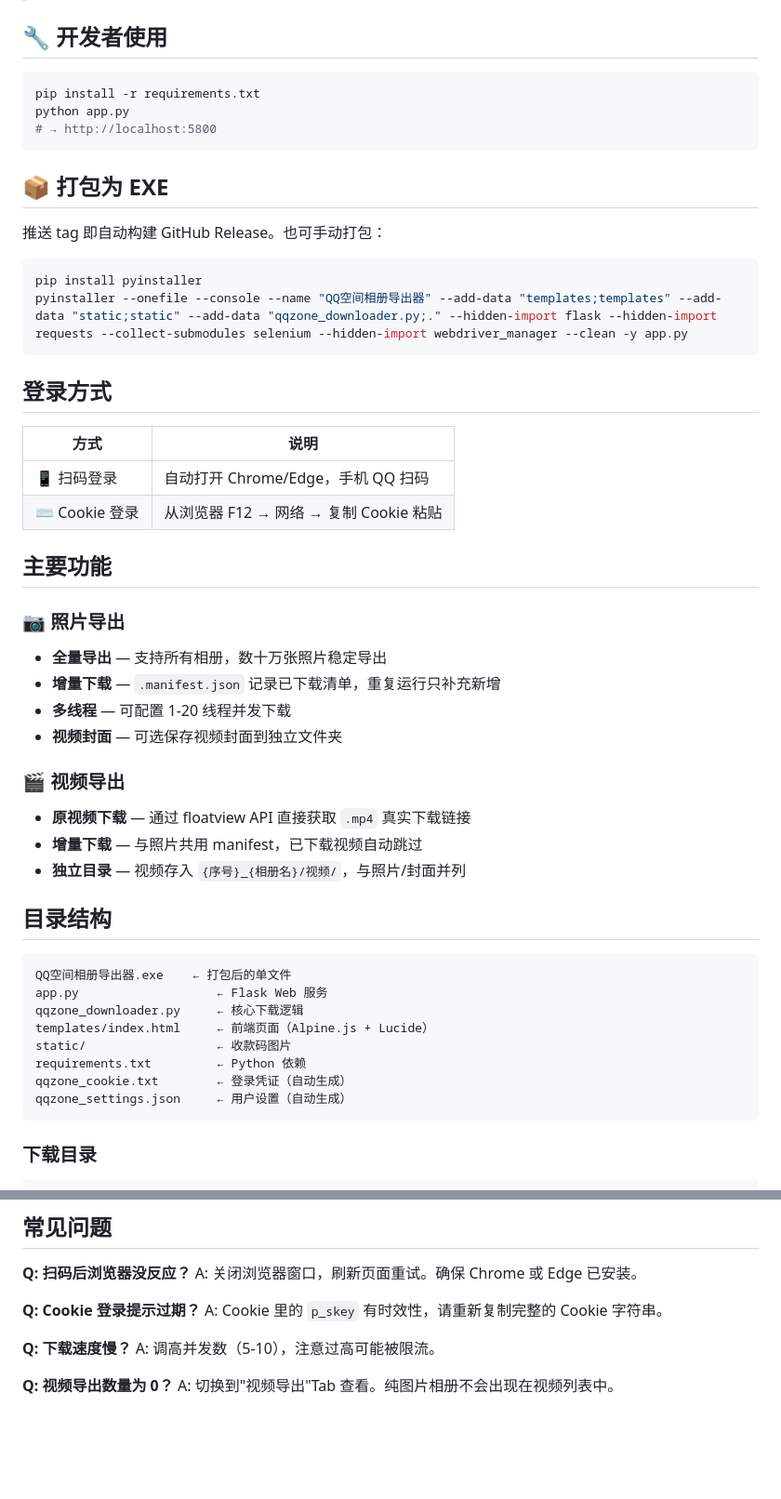
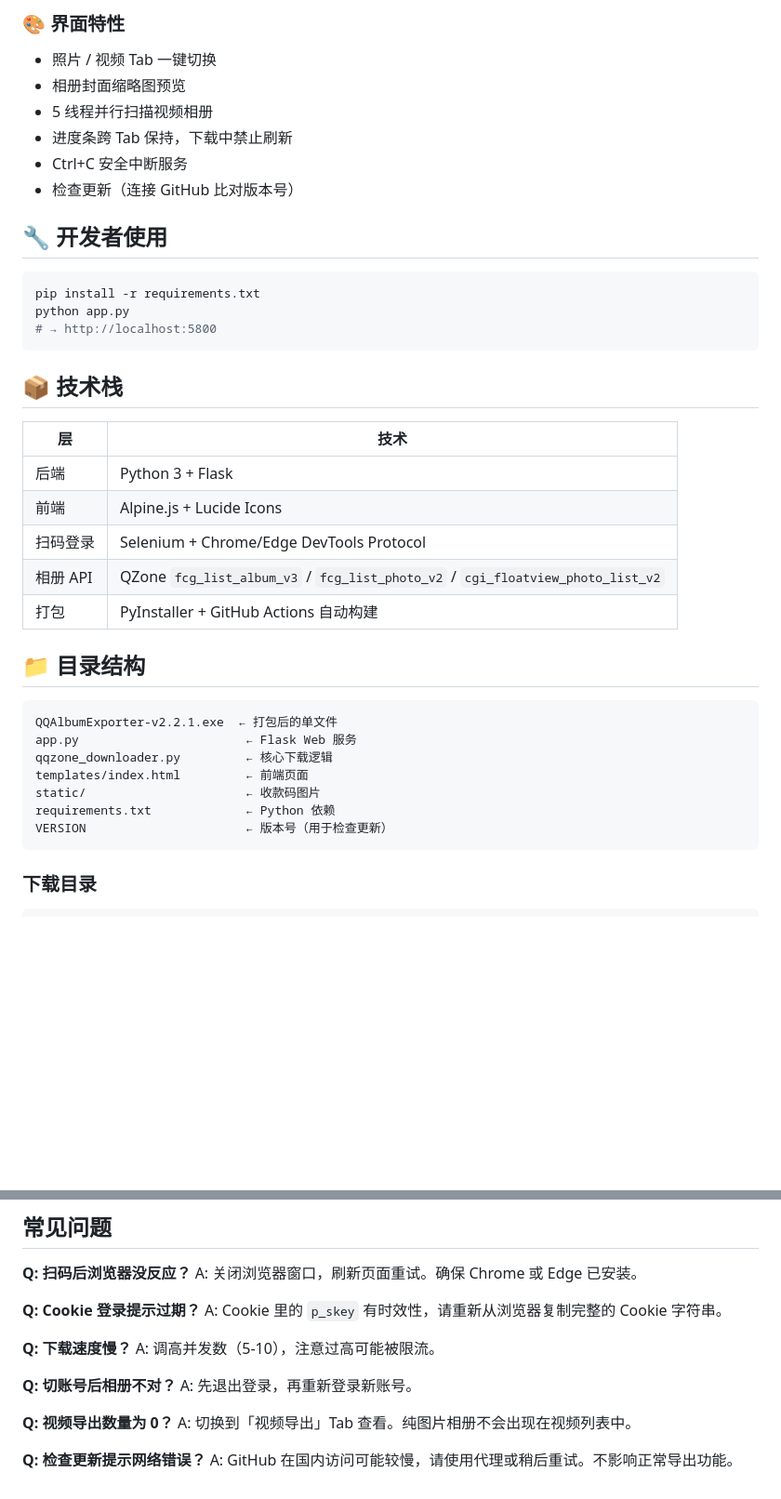
Before and after one commit to RivoMonar/QQAlbumExporter, a Markdown page: README.md, 2 parts joined by grey strips. Shown at 93% size. GitHub-like rendering; blank space fills up the shorter version.

````diff
--- a/README.md
+++ b/README.md
@@ -15,3 +71,10 @@
+### 🎨 界面特性
+- 照片 / 视频 Tab 一键切换
+- 相册封面缩略图预览
+- 5 线程并行扫描视频相册
+- 进度条跨 Tab 保持，下载中禁止刷新
+- Ctrl+C 安全中断服务
+- 检查更新（连接 GitHub 比对版本号）
 
 ## 🔧 开发者使用
 
@@ -21,46 +84,26 @@ python app.py
 # → http://localhost:5800
 ```
 
-## 📦 打包为 EXE
+## 📦 技术栈
 
-推送 tag 即自动构建 GitHub Release。也可手动打包：
+| 层 | 技术 |
+|----|------|
+| 后端 | Python 3 + Flask |
+| 前端 | Alpine.js + Lucide Icons |
+| 扫码登录 | Selenium + Chrome/Edge DevTools Protocol |
+| 相册 API | QZone `fcg_list_album_v3` / `fcg_list_photo_v2` / `cgi_floatview_photo_list_v2` |
+| 打包 | PyInstaller + GitHub Actions 自动构建 |
 
-```bash
-pip install pyinstaller
-pyinstaller --onefile --console --name "QQ空间相册导出器" --add-data "templates;templates" --add-data "static;static" --add-data "qqzone_downloader.py;." --hidden-import flask --hidden-import requests --collect-submodules selenium --hidden-import webdriver_manager --clean -y app.py
-```
-
-## 登录方式
-
-| 方式 | 说明 |
-|------|------|
-| 📱 扫码登录 | 自动打开 Chrome/Edge，手机 QQ 扫码 |
-| ⌨️ Cookie 登录 | 从浏览器 F12 → 网络 → 复制 Cookie 粘贴 |
-
-## 主要功能
-
-### 📷 照片导出
-- **全量导出** — 支持所有相册，数十万张照片稳定导出
-- **增量下载** — `.manifest.json` 记录已下载清单，重复运行只补充新增
-- **多线程** — 可配置 1-20 线程并发下载
-- **视频封面** — 可选保存视频封面到独立文件夹
-
-### 🎬 视频导出
-- **原视频下载** — 通过 floatview API 直接获取 `.mp4` 真实下载链接
-- **增量下载** — 与照片共用 manifest，已下载视频自动跳过
-- **独立目录** — 视频存入 `{序号}_{相册名}/视频/`，与照片/封面并列
-
-## 目录结构
+## 📁 目录结构
 
 ```
-QQ空间相册导出器.exe    ← 打包后的单文件
-app.py                   ← Flask Web 服务
-qqzone_downloader.py     ← 核心下载逻辑
-templates/index.html     ← 前端页面（Alpine.js + Lucide）
-static/                  ← 收款码图片
-requirements.txt         ← Python 依赖
-qqzone_cookie.txt        ← 登录凭证（自动生成）
-qqzone_settings.json     ← 用户设置（自动生成）
+QQAlbumExporter-v2.2.1.exe  ← 打包后的单文件
+app.py                       ← Flask Web 服务
+qqzone_downloader.py         ← 核心下载逻辑
+templates/index.html         ← 前端页面
+static/                      ← 收款码图片
+requirements.txt             ← Python 依赖
+VERSION                      ← 版本号（用于检查更新）
 ```
 
 ### 下载目录
@@ -92,10 +135,16 @@ qqzone_downloads/{QQ号}/
 A: 关闭浏览器窗口，刷新页面重试。确保 Chrome 或 Edge 已安装。
 
 **Q: Cookie 登录提示过期？**
-A: Cookie 里的 `p_skey` 有时效性，请重新复制完整的 Cookie 字符串。
+A: Cookie 里的 `p_skey` 有时效性，请重新从浏览器复制完整的 Cookie 字符串。
 
 **Q: 下载速度慢？**
 A: 调高并发数（5-10），注意过高可能被限流。
 
+**Q: 切账号后相册不对？**
+A: 先退出登录，再重新登录新账号。
+
 **Q: 视频导出数量为 0？**
-A: 切换到"视频导出"Tab 查看。纯图片相册不会出现在视频列表中。
+A: 切换到「视频导出」Tab 查看。纯图片相册不会出现在视频列表中。
+
+**Q: 检查更新提示网络错误？**
+A: GitHub 在国内访问可能较慢，请使用代理或稍后重试。不影响正常导出功能。
````
Also changed, not shown: other parts of README.md (+63 -7 lines).
